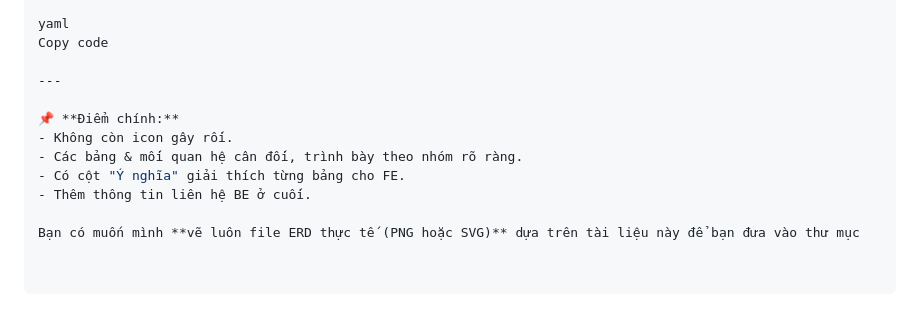
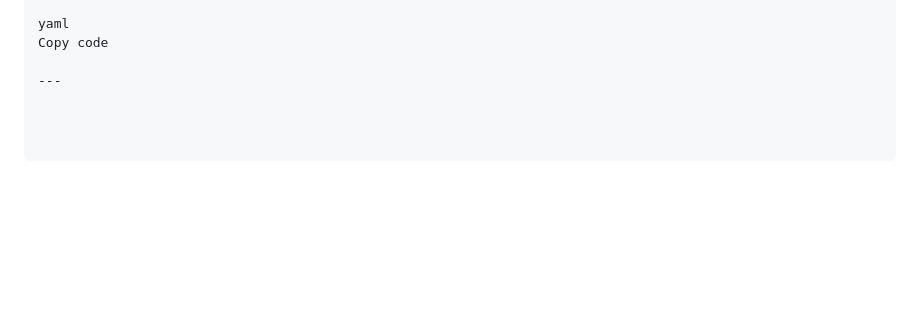
Before and after one commit to vanujiash9/f, a Markdown page: README.md, the part around the change. Drawn GitHub-style; blank space fills up the shorter version.

```diff
--- a/README.md
+++ b/README.md
@@ -100,11 +100,3 @@ yaml
 Copy code
 
 ---
-
-📌 **Điểm chính:**
-- Không còn icon gây rối.
-- Các bảng & mối quan hệ cân đối, trình bày theo nhóm rõ ràng.
-- Có cột "Ý nghĩa" giải thích từng bảng cho FE.
-- Thêm thông tin liên hệ BE ở cuối.
-
-Bạn có muốn mình **vẽ luôn file ERD thực tế (PNG hoặc SVG)** dựa trên tài liệu này để bạn đưa vào thư mục
```
